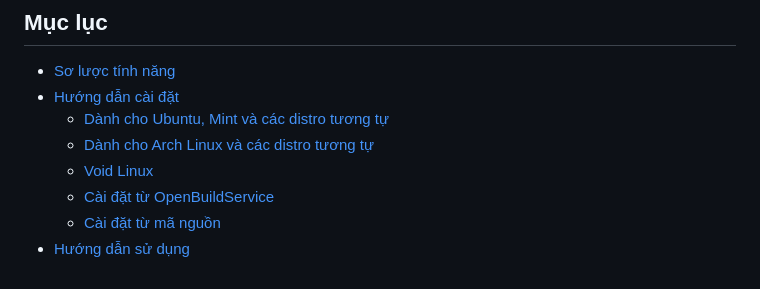
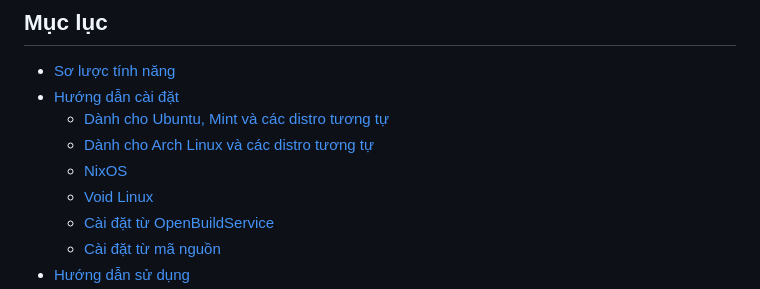
Before and after one commit to Crust92/Onikey, a Markdown page: README.md, the part around the change. GitHub-like rendering.

Commit message:
Update README menu links (#563)

```diff
--- a/README.md
+++ b/README.md
@@ -10,6 +10,7 @@ IBus Bamboo - Bộ gõ tiếng Việt cho Linux/BSD
 - [Hướng dẫn cài đặt](#hướng-dẫn-cài-đặt)
 	- [Dành cho Ubuntu, Mint và các distro tương tự](#ubuntu-và-các-distro-tương-tự)
 	- [Dành cho Arch Linux và các distro tương tự](#arch-linux-và-các-distro-tương-tự)
+	- [NixOS](#nixos)
 	- [Void Linux](#void-linux)
 	- [Cài đặt từ OpenBuildService](#cài-đặt-từ-openbuildservice)
 	- [Cài đặt từ mã nguồn](https://github.com/BambooEngine/ibus-bamboo/wiki/H%C6%B0%E1%BB%9Bng-d%E1%BA%ABn-c%C3%A0i-%C4%91%E1%BA%B7t-t%E1%BB%AB-m%C3%A3-ngu%E1%BB%93n)
```
Also changed, not shown: README_EN.md (+1 -0 lines).
